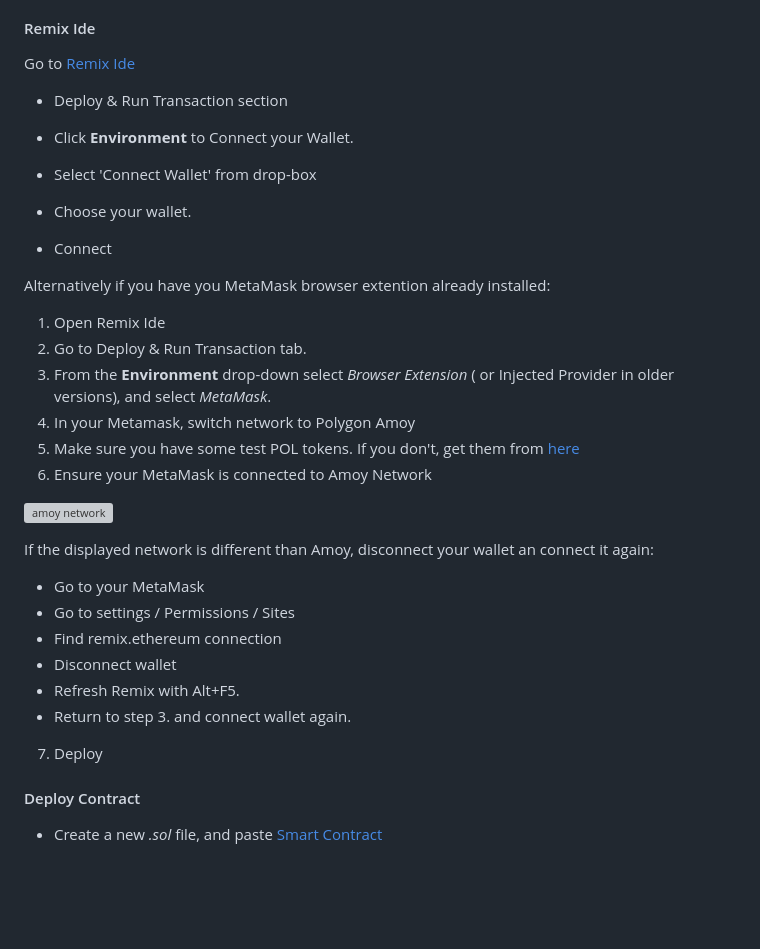
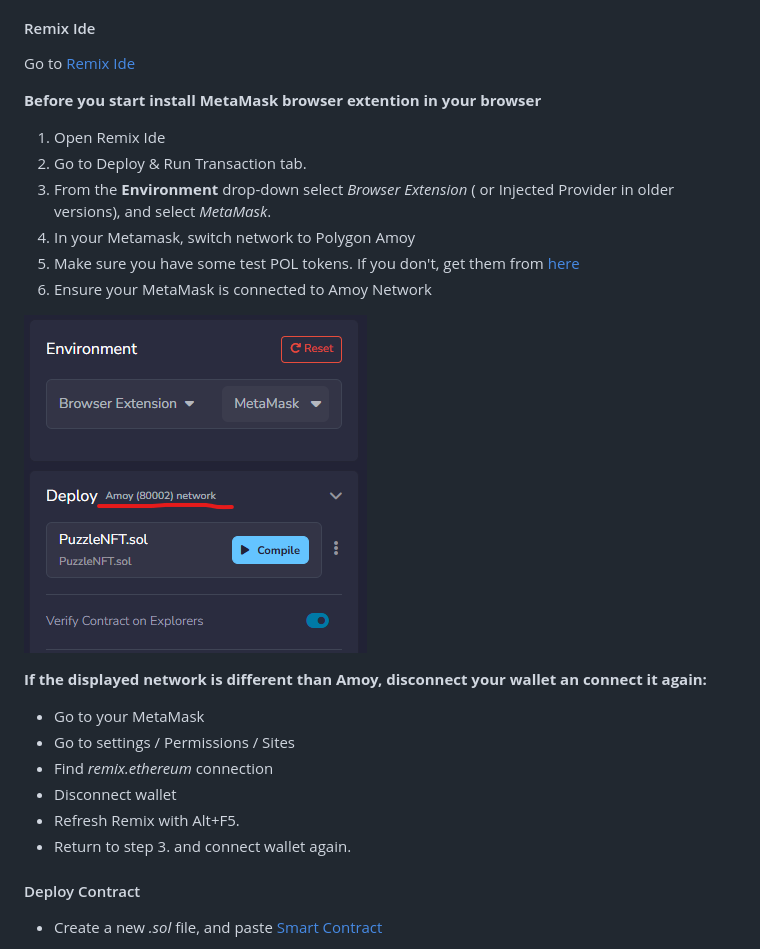
Before and after one commit to TomaszWoloszyn983/swap-puzzle-game, a Markdown page: readme.md, the part around the change. Drawn GitHub-style; blank space fills up the shorter version; grey boxes are pictures that could not be loaded.

Commit message:
Update Remix ide section in readme file

```diff
--- a/readme.md
+++ b/readme.md
@@ -217,27 +217,7 @@ To use the Amoy free testnet, make sure you have enough Polygon tokens in your c
 
 Go to [Remix Ide](https://remix.ethereum.org/)
 
-- Deploy & Run Transaction section
-
-<!-- ![Connect wallet 1](documentation/images/smart_contract_deployment_01.jpg) -->
-
-- Click **Environment** to Connect your Wallet.
-
-<!-- ![Connect wallet 2](documentation/images/smart_contract_deployment_02.png) -->
-
-- Select 'Connect Wallet' from drop-box
-
-<!-- ![Connect wallet 3](documentation/images/smart_contract_deployment_03.png) -->
-
-- Choose your wallet.
-
-<!-- ![Connect wallet 4](documentation/images/smart_contract_deployment_04.png) -->
-
-- Connect
-
-<!-- ![Connect wallet 5](documentation/images/smart_contract_deployment_05.png) -->
-
-Alternatively if you have you MetaMask browser extention already installed:
+**Before you start install MetaMask browser extention in your browser**
 1. Open Remix Ide
 2. Go to Deploy & Run Transaction tab.
 3. From the **Environment** drop-down select *Browser Extension* ( or Injected Provider in older versions), and select *MetaMask*.
@@ -245,17 +225,16 @@ Alternatively if you have you MetaMask browser extention already installed:
 5. Make sure you have some test POL tokens. If you don't, get them from [here](https://faucet.polygon.technology/)
 6. Ensure your MetaMask is connected to Amoy Network
 
-  ![amoy network](documentation\images\amoy_net.png)
+  ![amoy network](documentation/images/amoy_net.png)
 
-If the displayed network is different than Amoy, disconnect your wallet an connect it again:
+**If the displayed network is different than Amoy, disconnect your wallet an connect it again:**
   * Go to your MetaMask
   * Go to settings / Permissions / Sites
-  * Find remix.ethereum connection
+  * Find *remix.ethereum* connection
   * Disconnect wallet
   * Refresh Remix with Alt+F5.
   * Return to step 3. and connect wallet again.
 
-7. Deploy
 
 #### Deploy Contract
 
```
